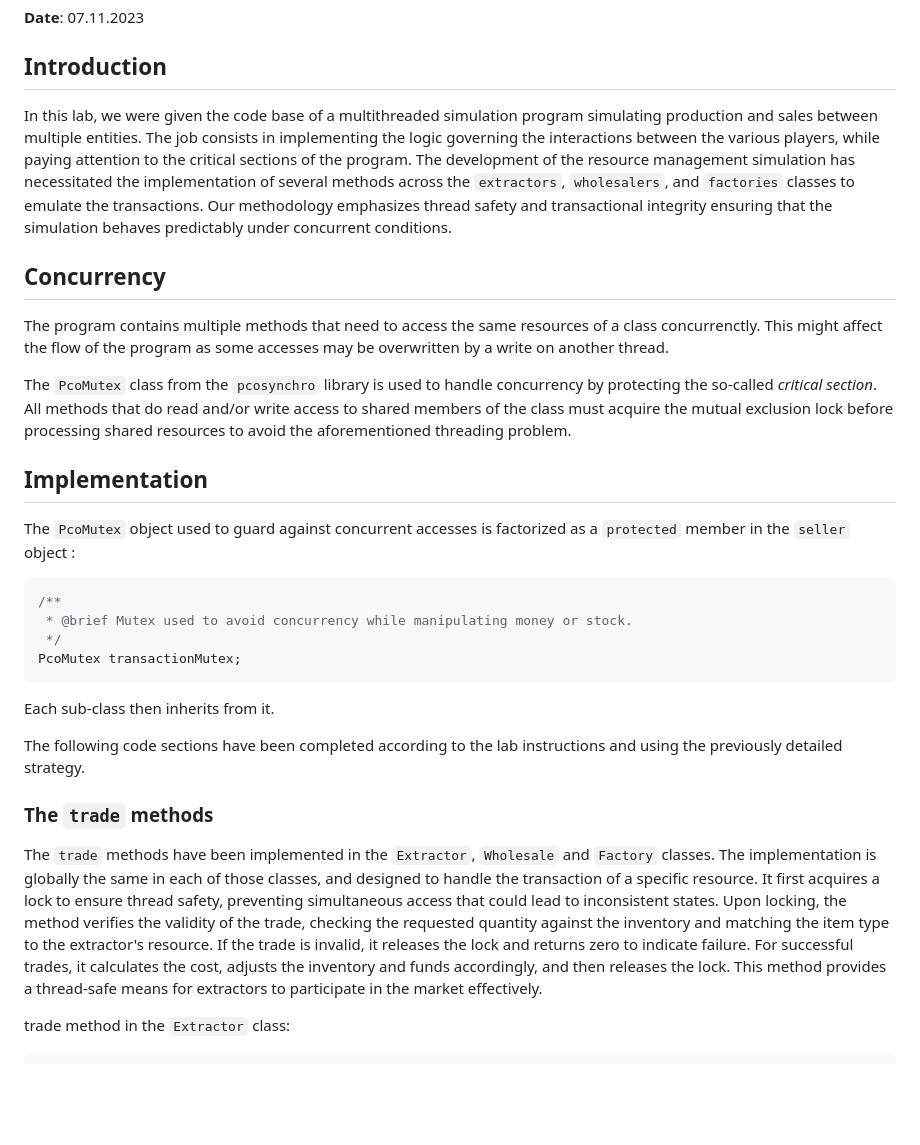
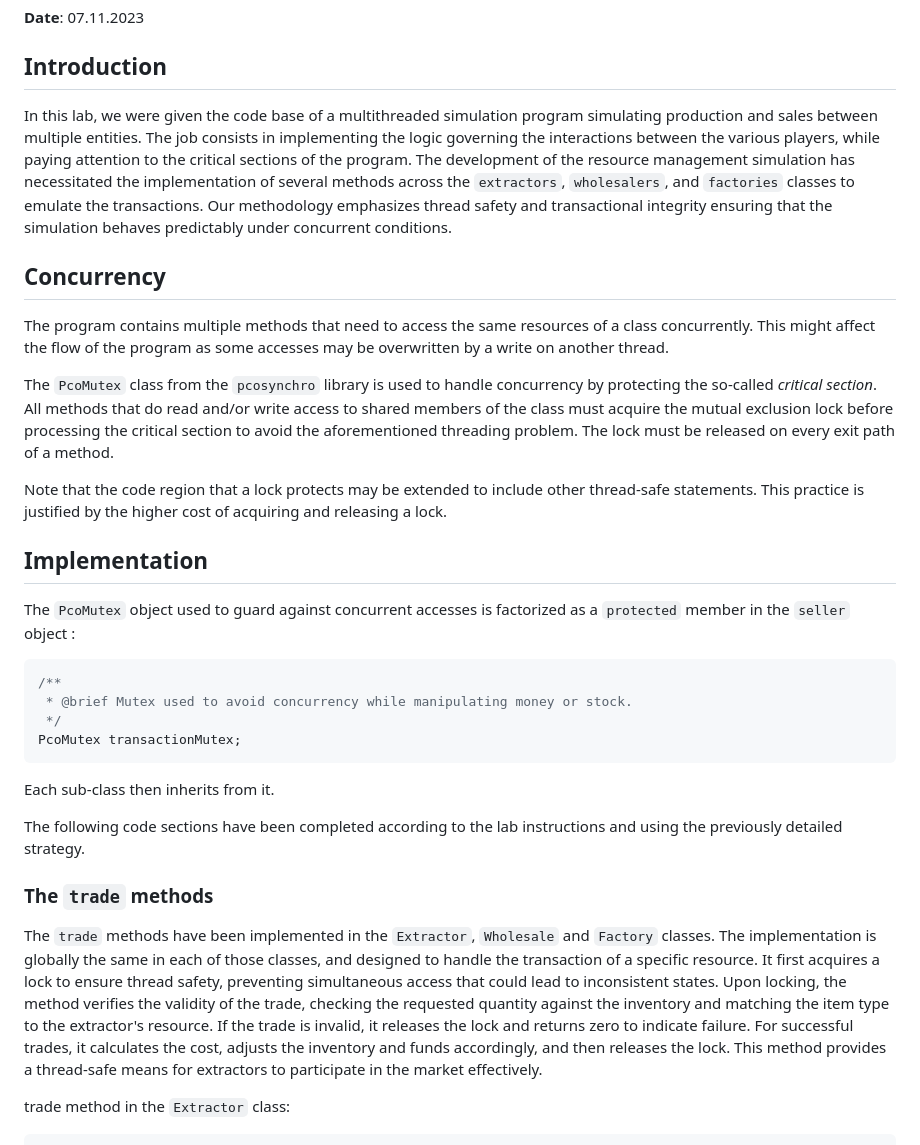
Before and after one commit to DrC0okie/HEIG_PCO_Labo3, a Markdown page: README.md, the part around the change printed below. GitHub-like rendering; blank space fills up the shorter version.

````diff
--- a/README.md
+++ b/README.md
@@ -6,22 +6,31 @@
 
 ## Introduction
 
-In this lab, we were given the code base of a multithreaded simulation program simulating production and sales between multiple entities. The job consists in implementing
-the logic governing the interactions between the various  players, while paying attention to the critical sections of the program. The development of
-the resource management simulation has necessitated the implementation of several methods across the `extractors`, `wholesalers`, and `factories` classes to
-emulate the transactions. Our methodology emphasizes thread safety and transactional integrity ensuring that the simulation behaves predictably under concurrent conditions.
+In this lab, we were given the code base of a multithreaded simulation program simulating production and sales between
+multiple entities. The job consists in implementing the logic governing the interactions between the various players,
+while paying attention to the critical sections of the program. The development of the resource management simulation
+has necessitated the implementation of several methods across the `extractors`, `wholesalers`, and `factories` classes
+to emulate the transactions. Our methodology emphasizes thread safety and transactional integrity ensuring that the
+simulation behaves predictably under concurrent conditions.
 
 ## Concurrency
 
-The program contains multiple methods that need to access the same resources of a class concurrenctly. This might affect the flow of the program as some
-accesses may be overwritten by a write on another thread.
+The program contains multiple methods that need to access the same resources of a class concurrently. This might affect
+the flow of the program as some accesses may be overwritten by a write on another thread.
 
-The `PcoMutex` class from the `pcosynchro` library is used to handle concurrency by protecting the so-called _critical section_. All methods that do read
-and/or write access to shared members of the class must acquire the mutual exclusion lock before processing shared resources to avoid the aforementioned threading problem.
+The `PcoMutex` class from the `pcosynchro` library is used to handle concurrency by protecting the so-called _critical
+section_. All methods that do read and/or write access to shared members of the class must acquire the mutual exclusion
+lock before processing the critical section to avoid the aforementioned threading problem. The lock must be released on
+every
+exit path of a method.
+
+Note that the code region that a lock protects may be extended to include other thread-safe statements. This practice
+is justified by the higher cost of acquiring and releasing a lock.
 
 ## Implementation
 
-The `PcoMutex` object used to guard against concurrent accesses is factorized as a `protected` member in the `seller` object :
+The `PcoMutex` object used to guard against concurrent accesses is factorized as a `protected` member in the `seller`
+object :
 
 ```c++
 /**
@@ -32,16 +41,21 @@ PcoMutex transactionMutex;
 
 Each sub-class then inherits from it.
 
-The following code sections have been completed according to the lab instructions and using the previously detailed strategy.
+The following code sections have been completed according to the lab instructions and using the previously detailed
+strategy.
 
 ### The `trade` methods
 
 The `trade` methods have been implemented in the `Extractor`, `Wholesale` and `Factory` classes.
-The implementation is globally the same in each of those classes, and designed to handle the transaction of a specific resource.
+The implementation is globally the same in each of those classes, and designed to handle the transaction of a specific
+resource.
 It first acquires a lock to ensure thread safety, preventing simultaneous access that could lead to inconsistent states.
-Upon locking, the method verifies the validity of the trade, checking the requested quantity against the inventory and matching the item type to the extractor's resource.
-If the trade is invalid, it releases the lock and returns zero to indicate failure. For successful trades, it calculates the cost, adjusts the inventory and funds
-accordingly, and then releases the lock. This method provides a thread-safe means for extractors to participate in the market effectively.
+Upon locking, the method verifies the validity of the trade, checking the requested quantity against the inventory and
+matching the item type to the extractor's resource.
+If the trade is invalid, it releases the lock and returns zero to indicate failure. For successful trades, it calculates
+the cost, adjusts the inventory and funds
+accordingly, and then releases the lock. This method provides a thread-safe means for extractors to participate in the
+market effectively.
 
 trade method in the `Extractor` class:
 
````
Also changed, not shown: other parts of README.md (+57 -26 lines).
